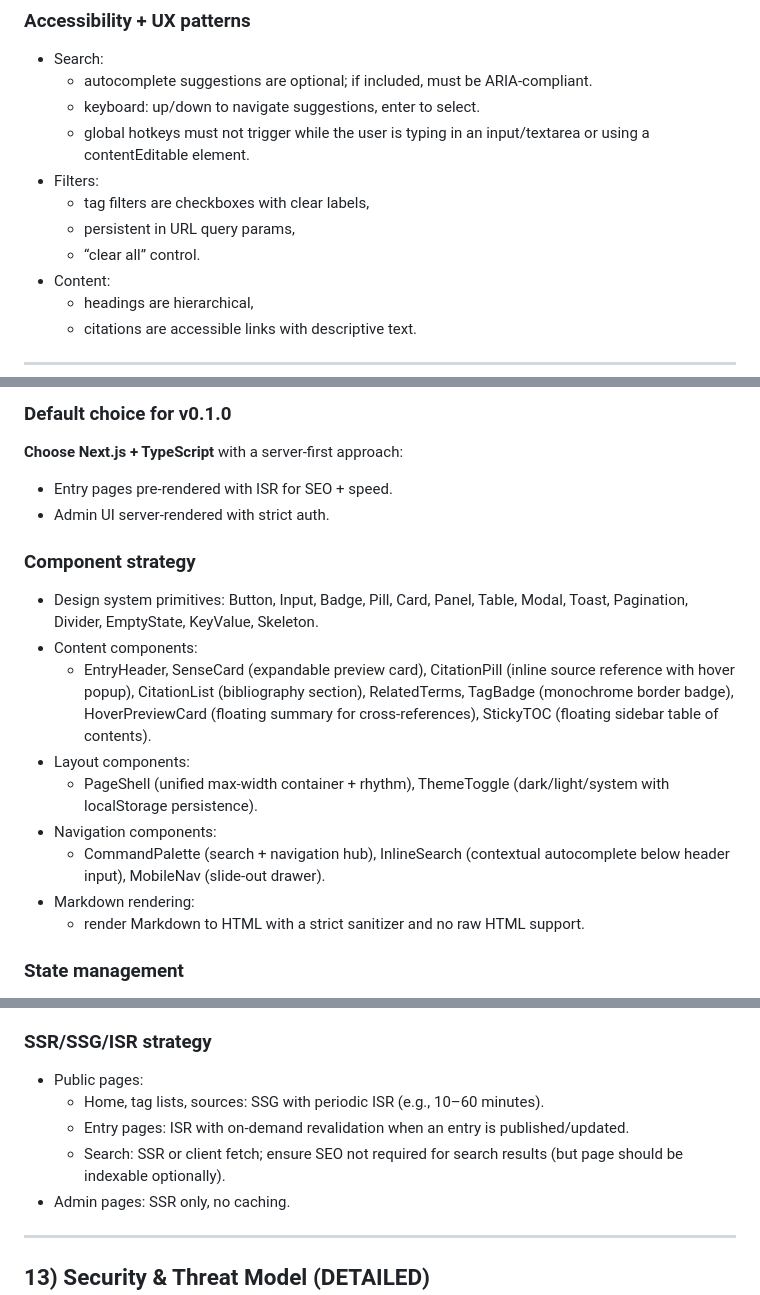
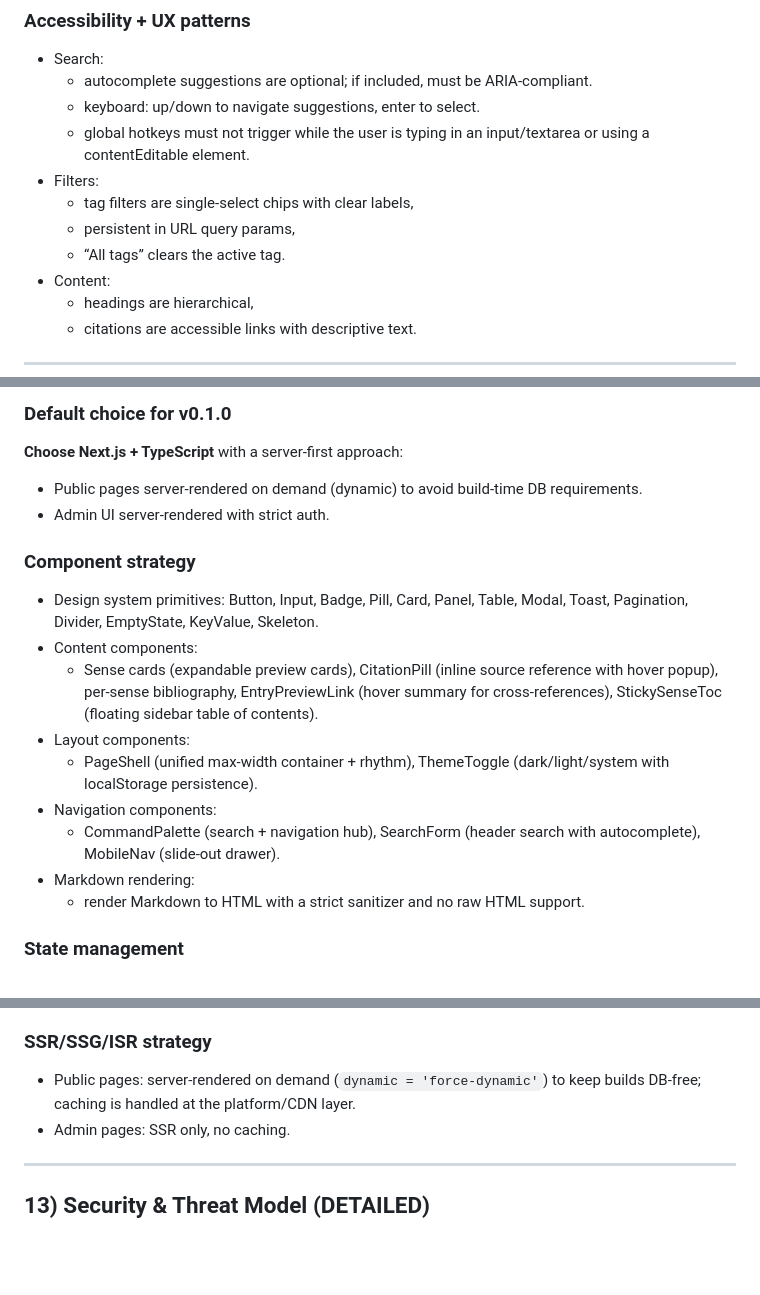
Before and after one commit to amanthanvi/synac, a Markdown page: SPEC.md, 3 parts joined by grey strips. Rendered like a GitHub page; blank space fills up the shorter version.

```diff
--- a/SPEC.md
+++ b/SPEC.md
@@ -810,9 +812,9 @@ To reduce risk of bad ingest corrupting production, SynAc uses a **staging-first
     -   keyboard: up/down to navigate suggestions, enter to select.
     -   global hotkeys must not trigger while the user is typing in an input/textarea or using a contentEditable element.
 -   Filters:
-    -   tag filters are checkboxes with clear labels,
+    -   tag filters are single-select chips with clear labels,
     -   persistent in URL query params,
-    -   “clear all” control.
+    -   “All tags” clears the active tag.
 -   Content:
     -   headings are hierarchical,
     -   citations are accessible links with descriptive text.
@@ -1365,18 +1368,18 @@ All animations respect `prefers-reduced-motion: reduce` — disable non-essentia
 
 **Choose Next.js + TypeScript** with a server-first approach:
 
--   Entry pages pre-rendered with ISR for SEO + speed.
+-   Public pages server-rendered on demand (dynamic) to avoid build-time DB requirements.
 -   Admin UI server-rendered with strict auth.
 
 ### Component strategy
 
 -   Design system primitives: Button, Input, Badge, Pill, Card, Panel, Table, Modal, Toast, Pagination, Divider, EmptyState, KeyValue, Skeleton.
 -   Content components:
-    -   EntryHeader, SenseCard (expandable preview card), CitationPill (inline source reference with hover popup), CitationList (bibliography section), RelatedTerms, TagBadge (monochrome border badge), HoverPreviewCard (floating summary for cross-references), StickyTOC (floating sidebar table of contents).
+    -   Sense cards (expandable preview cards), CitationPill (inline source reference with hover popup), per-sense bibliography, EntryPreviewLink (hover summary for cross-references), StickySenseToc (floating sidebar table of contents).
 -   Layout components:
     -   PageShell (unified max-width container + rhythm), ThemeToggle (dark/light/system with localStorage persistence).
 -   Navigation components:
-    -   CommandPalette (search + navigation hub), InlineSearch (contextual autocomplete below header input), MobileNav (slide-out drawer).
+    -   CommandPalette (search + navigation hub), SearchForm (header search with autocomplete), MobileNav (slide-out drawer).
 -   Markdown rendering:
     -   render Markdown to HTML with a strict sanitizer and no raw HTML support.
 
@@ -1401,10 +1404,7 @@ All animations respect `prefers-reduced-motion: reduce` — disable non-essentia
 
 ### SSR/SSG/ISR strategy
 
--   Public pages:
-    -   Home, tag lists, sources: SSG with periodic ISR (e.g., 10–60 minutes).
-    -   Entry pages: ISR with on-demand revalidation when an entry is published/updated.
-    -   Search: SSR or client fetch; ensure SEO not required for search results (but page should be indexable optionally).
+-   Public pages: server-rendered on demand (`dynamic = 'force-dynamic'`) to keep builds DB-free; caching is handled at the platform/CDN layer.
 -   Admin pages: SSR only, no caching.
 
 ---
```
Also changed, not shown: other parts of SPEC.md (+20 -17 lines).
